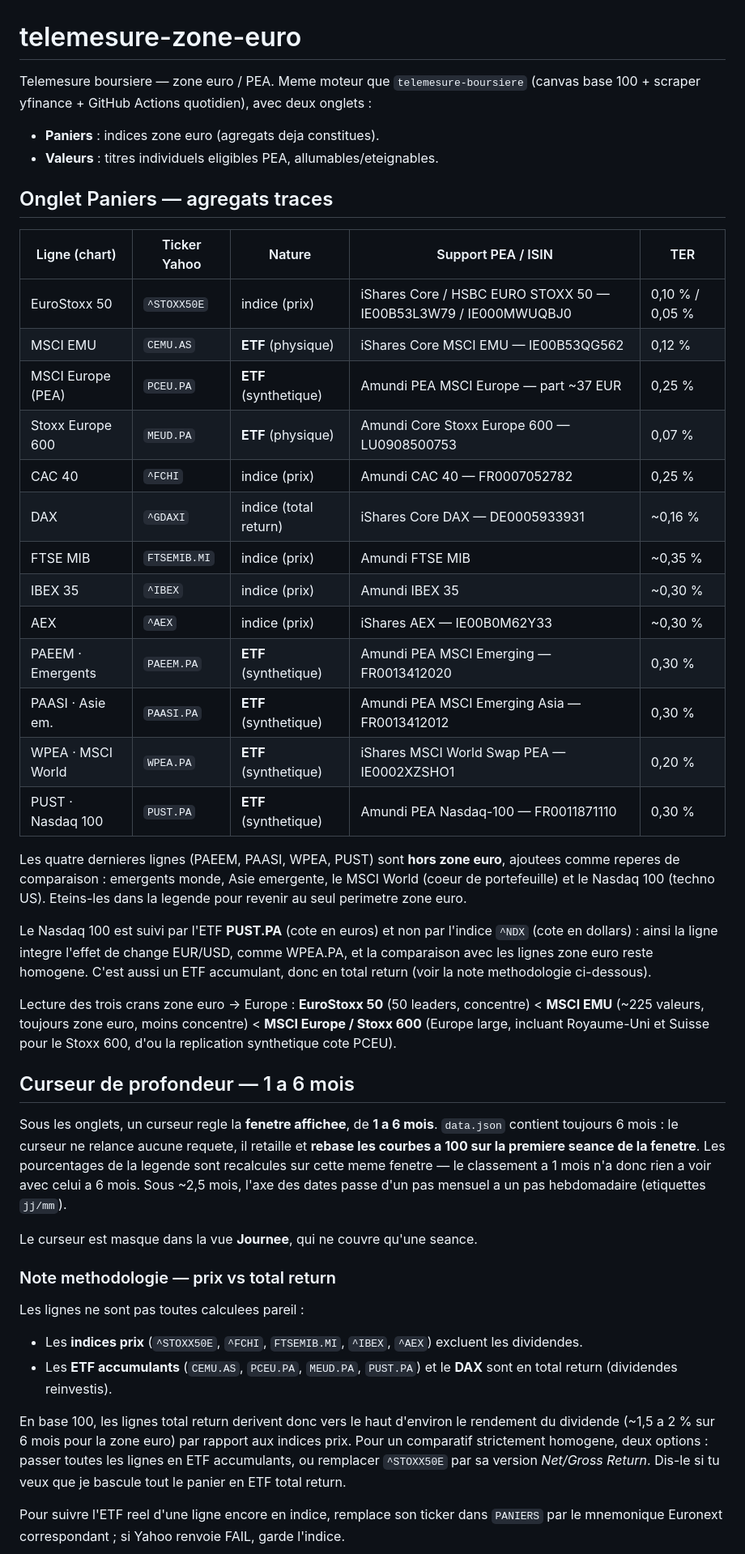
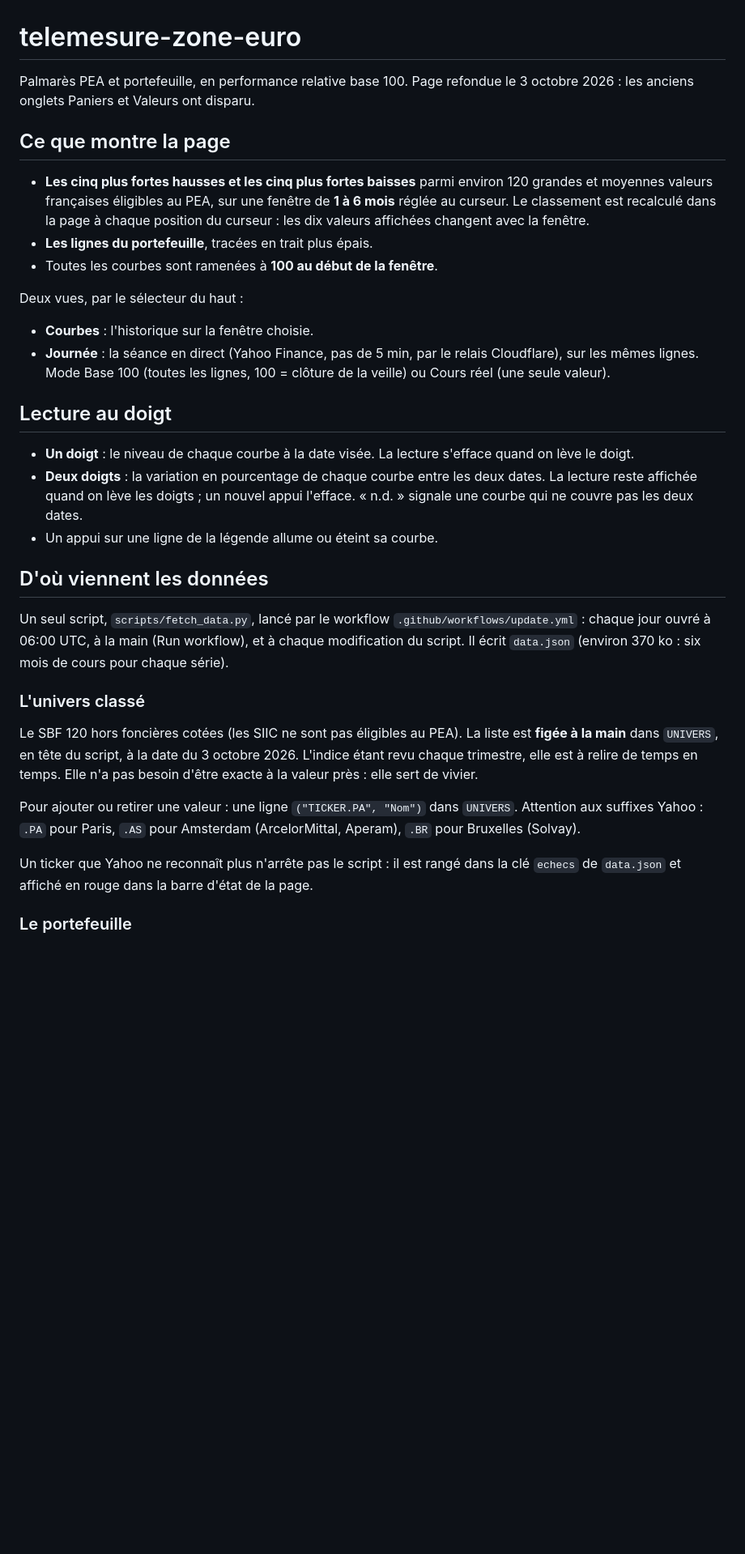
Before and after one commit to guermeurdaniel-cpu/telemesure-zone-euro, a Markdown page: README.md, the part around one of its changes. Shown at 81% size. GitHub-like rendering; blank space fills up the shorter version.

Commit message:
README : nouvelle page palmares PEA + portefeuille

```diff
--- a/README.md
+++ b/README.md
@@ -1,69 +1,53 @@
 # telemesure-zone-euro
 
-Telemesure boursiere — zone euro / PEA. Meme moteur que `telemesure-boursiere`
-(canvas base 100 + scraper yfinance + GitHub Actions quotidien), avec deux onglets :
+Palmarès PEA et portefeuille, en performance relative base 100.
+Page refondue le 3 octobre 2026 : les anciens onglets Paniers et Valeurs ont disparu.
 
-- **Paniers** : indices zone euro (agregats deja constitues).
-- **Valeurs** : titres individuels eligibles PEA, allumables/eteignables.
+## Ce que montre la page
 
-## Onglet Paniers — agregats traces
+- **Les cinq plus fortes hausses et les cinq plus fortes baisses** parmi environ
+  120 grandes et moyennes valeurs françaises éligibles au PEA, sur une fenêtre de
+  **1 à 6 mois** réglée au curseur. Le classement est recalculé dans la page à chaque
+  position du curseur : les dix valeurs affichées changent avec la fenêtre.
+- **Les lignes du portefeuille**, tracées en trait plus épais.
+- Toutes les courbes sont ramenées à **100 au début de la fenêtre**.
 
-| Ligne (chart) | Ticker Yahoo | Nature | Support PEA / ISIN | TER |
-|---|---|---|---|---|
-| EuroStoxx 50 | `^STOXX50E` | indice (prix) | iShares Core / HSBC EURO STOXX 50 — IE00B53L3W79 / IE000MWUQBJ0 | 0,10 % / 0,05 % |
-| MSCI EMU | `CEMU.AS` | **ETF** (physique) | iShares Core MSCI EMU — IE00B53QG562 | 0,12 % |
-| MSCI Europe (PEA) | `PCEU.PA` | **ETF** (synthetique) | Amundi PEA MSCI Europe — part ~37 EUR | 0,25 % |
-| Stoxx Europe 600 | `MEUD.PA` | **ETF** (physique) | Amundi Core Stoxx Europe 600 — LU0908500753 | 0,07 % |
-| CAC 40 | `^FCHI` | indice (prix) | Amundi CAC 40 — FR0007052782 | 0,25 % |
-| DAX | `^GDAXI` | indice (total return) | iShares Core DAX — DE0005933931 | ~0,16 % |
-| FTSE MIB | `FTSEMIB.MI` | indice (prix) | Amundi FTSE MIB | ~0,35 % |
-| IBEX 35 | `^IBEX` | indice (prix) | Amundi IBEX 35 | ~0,30 % |
-| AEX | `^AEX` | indice (prix) | iShares AEX — IE00B0M62Y33 | ~0,30 % |
-| PAEEM · Emergents | `PAEEM.PA` | **ETF** (synthetique) | Amundi PEA MSCI Emerging — FR0013412020 | 0,30 % |
-| PAASI · Asie em. | `PAASI.PA` | **ETF** (synthetique) | Amundi PEA MSCI Emerging Asia — FR0013412012 | 0,30 % |
-| WPEA · MSCI World | `WPEA.PA` | **ETF** (synthetique) | iShares MSCI World Swap PEA — IE0002XZSHO1 | 0,20 % |
-| PUST · Nasdaq 100 | `PUST.PA` | **ETF** (synthetique) | Amundi PEA Nasdaq-100 — FR0011871110 | 0,30 % |
+Deux vues, par le sélecteur du haut :
 
-Les quatre dernieres lignes (PAEEM, PAASI, WPEA, PUST) sont **hors zone euro**, ajoutees
-comme reperes de comparaison : emergents monde, Asie emergente, le MSCI World (coeur de
-portefeuille) et le Nasdaq 100 (techno US). Eteins-les dans la legende pour revenir au
-seul perimetre zone euro.
+- **Courbes** : l'historique sur la fenêtre choisie.
+- **Journée** : la séance en direct (Yahoo Finance, pas de 5 min, par le relais
+  Cloudflare), sur les mêmes lignes. Mode Base 100 (toutes les lignes, 100 = clôture
+  de la veille) ou Cours réel (une seule valeur).
 
-Le Nasdaq 100 est suivi par l'ETF **PUST.PA** (cote en euros) et non par l'indice
-`^NDX` (cote en dollars) : ainsi la ligne integre l'effet de change EUR/USD, comme
-WPEA.PA, et la comparaison avec les lignes zone euro reste homogene. C'est aussi un ETF
-accumulant, donc en total return (voir la note methodologie ci-dessous).
+## Lecture au doigt
 
-Lecture des trois crans zone euro -> Europe : **EuroStoxx 50** (50 leaders, concentre)
-< **MSCI EMU** (~225 valeurs, toujours zone euro, moins concentre) < **MSCI Europe /
-Stoxx 600** (Europe large, incluant Royaume-Uni et Suisse pour le Stoxx 600, d'ou la
-replication synthetique cote PCEU).
+- **Un doigt** : le niveau de chaque courbe à la date visée. La lecture s'efface
+  quand on lève le doigt.
+- **Deux doigts** : la variation en pourcentage de chaque courbe entre les deux
+  dates. La lecture reste affichée quand on lève les doigts ; un nouvel appui
+  l'efface. « n.d. » signale une courbe qui ne couvre pas les deux dates.
+- Un appui sur une ligne de la légende allume ou éteint sa courbe.
 
-## Curseur de profondeur — 1 a 6 mois
+## D'où viennent les données
 
-Sous les onglets, un curseur regle la **fenetre affichee**, de **1 a 6 mois**.
-`data.json` contient toujours 6 mois : le curseur ne relance aucune requete, il
-retaille et **rebase les courbes a 100 sur la premiere seance de la fenetre**. Les
-pourcentages de la legende sont recalcules sur cette meme fenetre — le classement a
-1 mois n'a donc rien a voir avec celui a 6 mois. Sous ~2,5 mois, l'axe des dates passe
-d'un pas mensuel a un pas hebdomadaire (etiquettes `jj/mm`).
+Un seul script, `scripts/fetch_data.py`, lancé par le workflow
+`.github/workflows/update.yml` : chaque jour ouvré à 06:00 UTC, à la main (Run
+workflow), et à chaque modification du script. Il écrit `data.json` (environ
+370 ko : six mois de cours pour chaque série).
 
-Le curseur est masque dans la vue **Journee**, qui ne couvre qu'une seance.
+### L'univers classé
 
-### Note methodologie — prix vs total return
+Le SBF 120 hors foncières cotées (les SIIC ne sont pas éligibles au PEA). La liste
+est **figée à la main** dans `UNIVERS`, en tête du script, à la date du
+3 octobre 2026. L'indice étant revu chaque trimestre, elle est à relire de temps en
+temps. Elle n'a pas besoin d'être exacte à la valeur près : elle sert de vivier.
 
-Les lignes ne sont pas toutes calculees pareil :
-- Les **indices prix** (`^STOXX50E`, `^FCHI`, `FTSEMIB.MI`, `^IBEX`, `^AEX`)
-  excluent les dividendes.
-- Les **ETF accumulants** (`CEMU.AS`, `PCEU.PA`, `MEUD.PA`, `PUST.PA`) et le **DAX**
-  sont en total return (dividendes reinvestis).
+Pour ajouter ou retirer une valeur : une ligne `("TICKER.PA", "Nom")` dans `UNIVERS`.
+Attention aux suffixes Yahoo : `.PA` pour Paris, `.AS` pour Amsterdam
+(ArcelorMittal, Aperam), `.BR` pour Bruxelles (Solvay).
 
-En base 100, les lignes total return derivent donc vers le haut d'environ le rendement
-du dividende (~1,5 a 2 % sur 6 mois pour la zone euro) par rapport aux indices prix.
-Pour un comparatif strictement homogene, deux options : passer toutes les lignes en
-ETF accumulants, ou remplacer `^STOXX50E` par sa version *Net/Gross Return*. Dis-le si
-tu veux que je bascule tout le panier en ETF total return.
+Un ticker que Yahoo ne reconnaît plus n'arrête pas le script : il est rangé dans la
+clé `echecs` de `data.json` et affiché en rouge dans la barre d'état de la page.
 
-Pour suivre l'ETF reel d'une ligne encore en indice, remplace son ticker dans `PANIERS`
-par le mnemonique Euronext correspondant ; si Yahoo renvoie FAIL, garde l'indice.
+### Le portefeuille
 
```
Also changed, not shown: other parts of README.md (+32 -19 lines).
